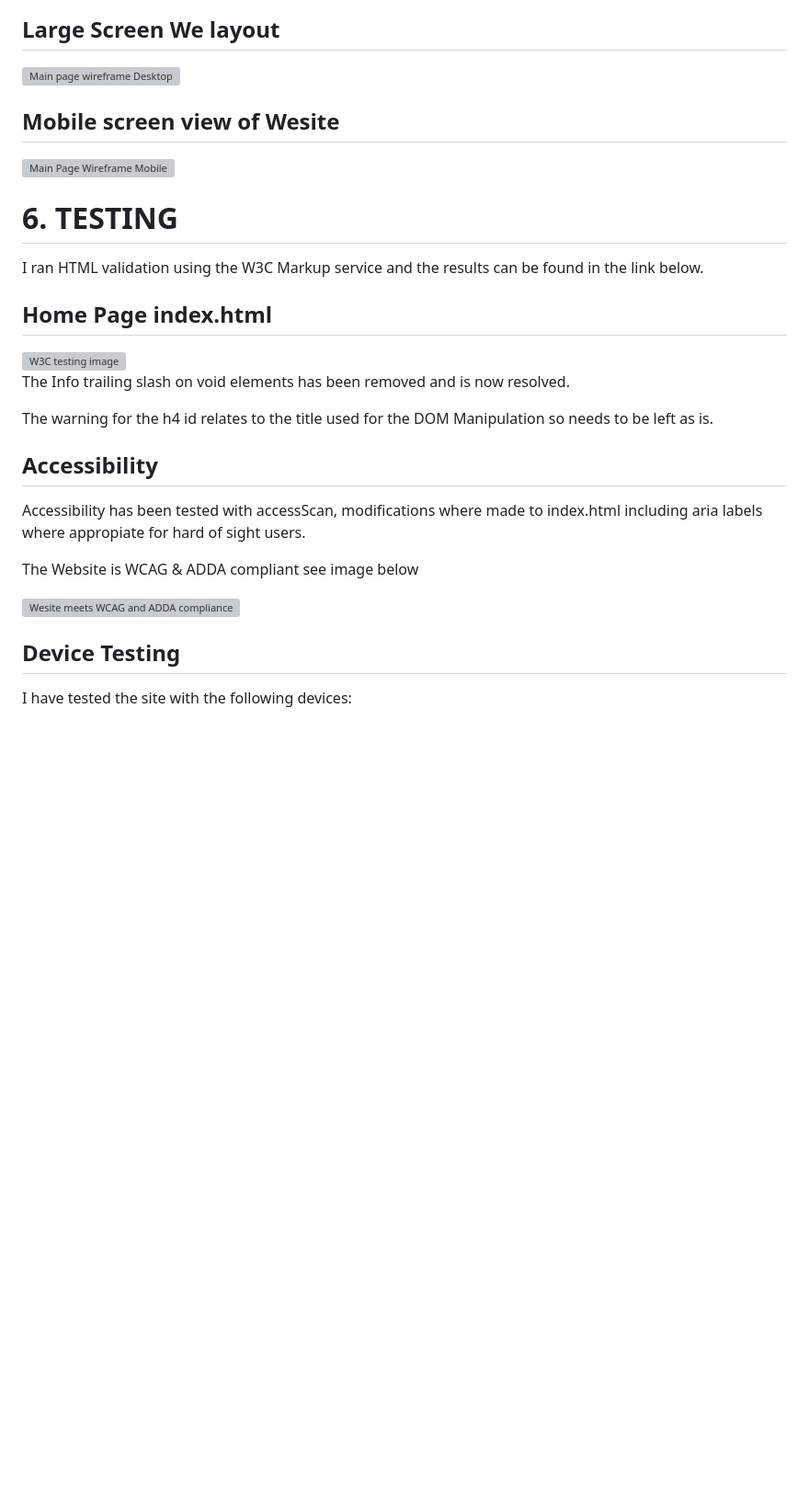
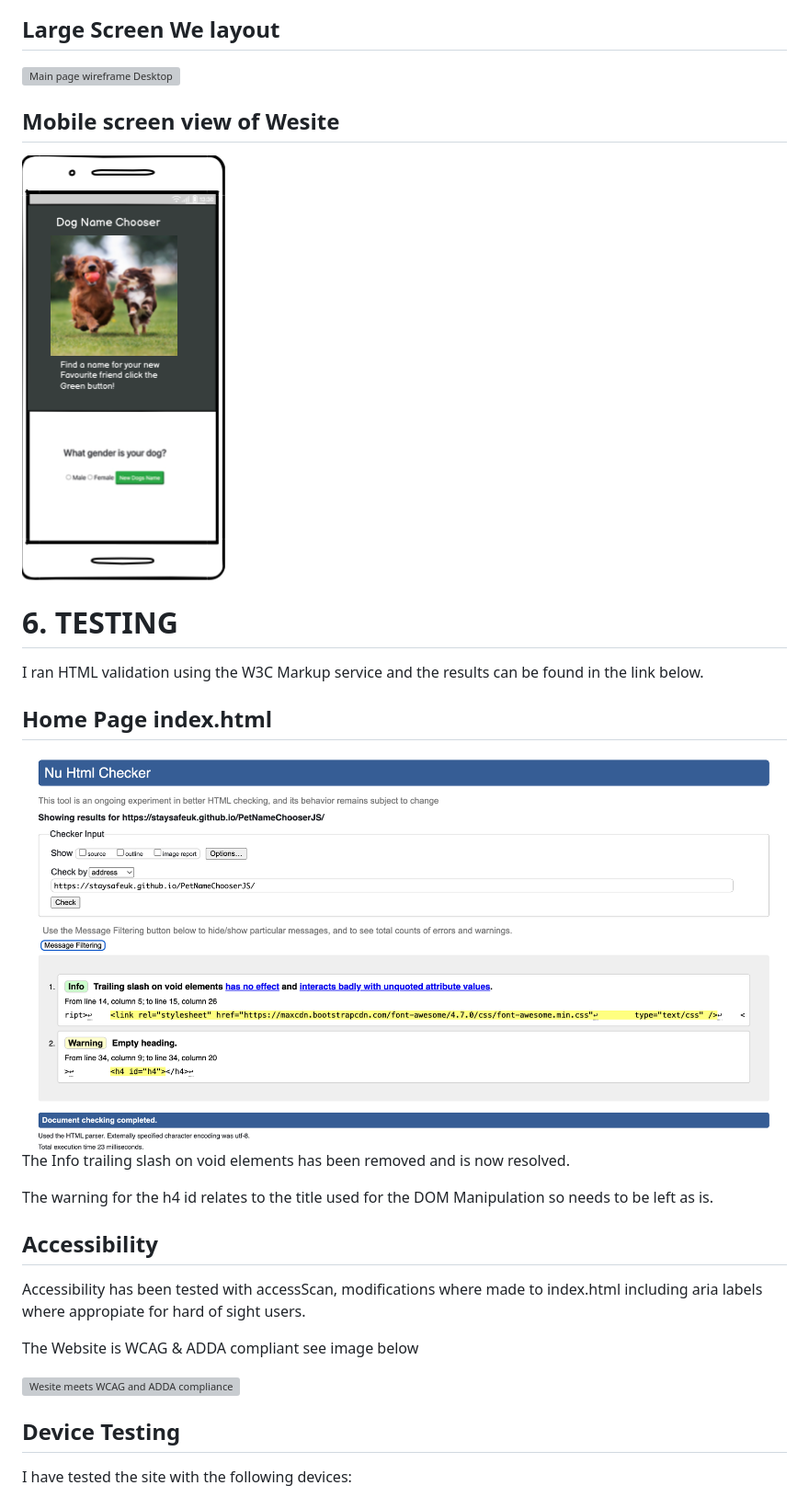
Before and after one commit to StaysafeUK/PetNameChooserJS, a Markdown page: README.md, the part around one of its changes. Shown at 92% size. GitHub-like rendering; blank space fills up the shorter version; grey boxes are pictures that could not be loaded.

```diff
--- a/README.md
+++ b/README.md
@@ -87,7 +87,7 @@ however there might be some modifications from the original wireframe design.
 ## Mobile screen view of Wesite
 
 <div>
-<img src="../PetNameChooserJS/documentation/wireframes/dognameChooserMobile.png" alt="Main Page Wireframe Mobile">
+<img src="documentation/wireframes/dognameChooserMobile.png" alt="Main Page Wireframe Mobile">
 </div>
 
 
@@ -98,7 +98,7 @@ I ran HTML validation using the W3C Markup service and the results can be found
 ## Home Page index.html
 
 <div>
-<img src="../PetNameChooserJS/documentation/images/W3CIndexTesting.png" alt="W3C testing image">
+<img src="documentation/images/W3CIndexTesting.png" alt="W3C testing image">
 </div>
 
 The Info trailing slash on void elements has been removed and is now resolved.
```
Also changed, not shown: other parts of README.md (+10 -10 lines).
